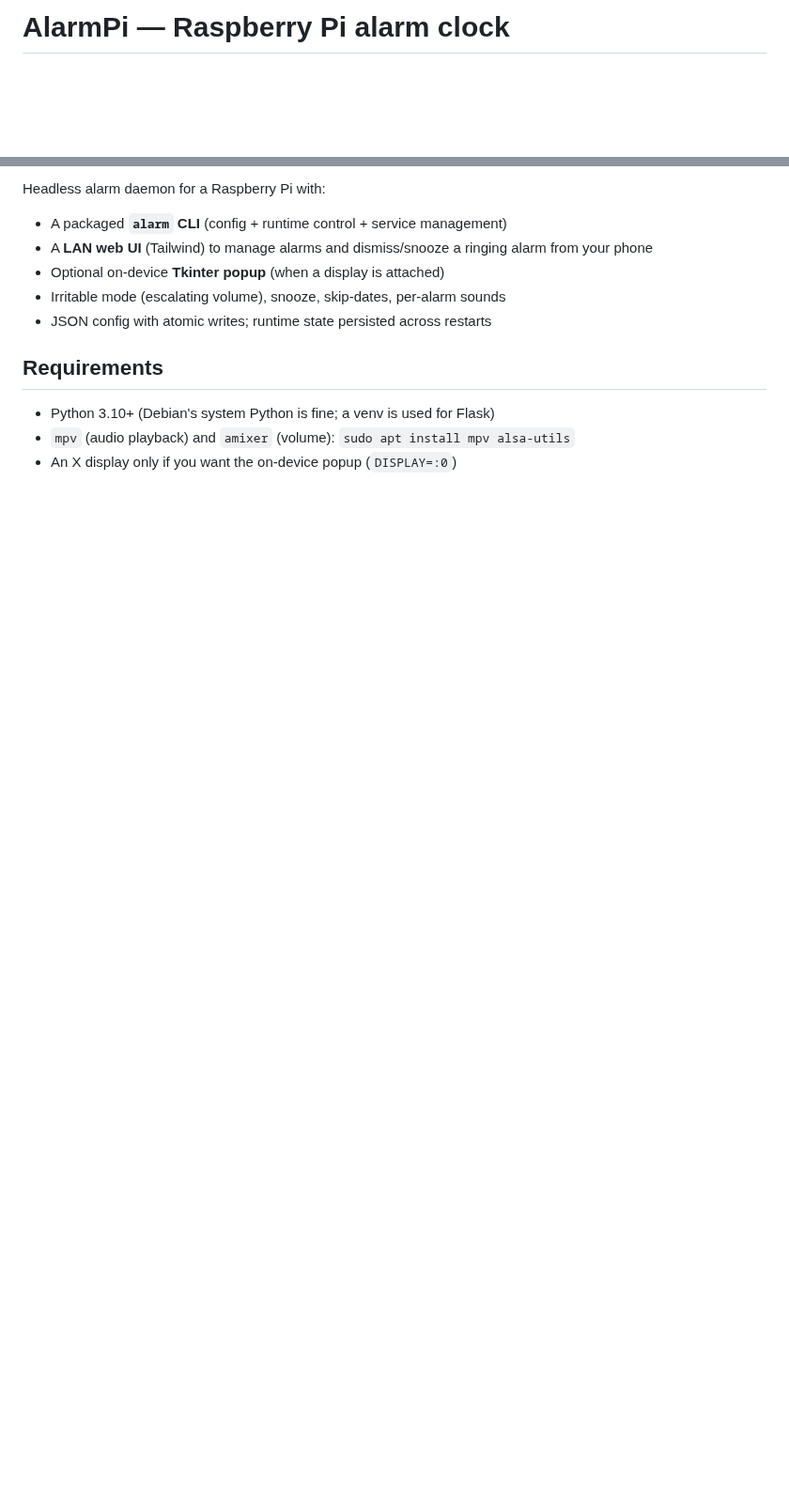
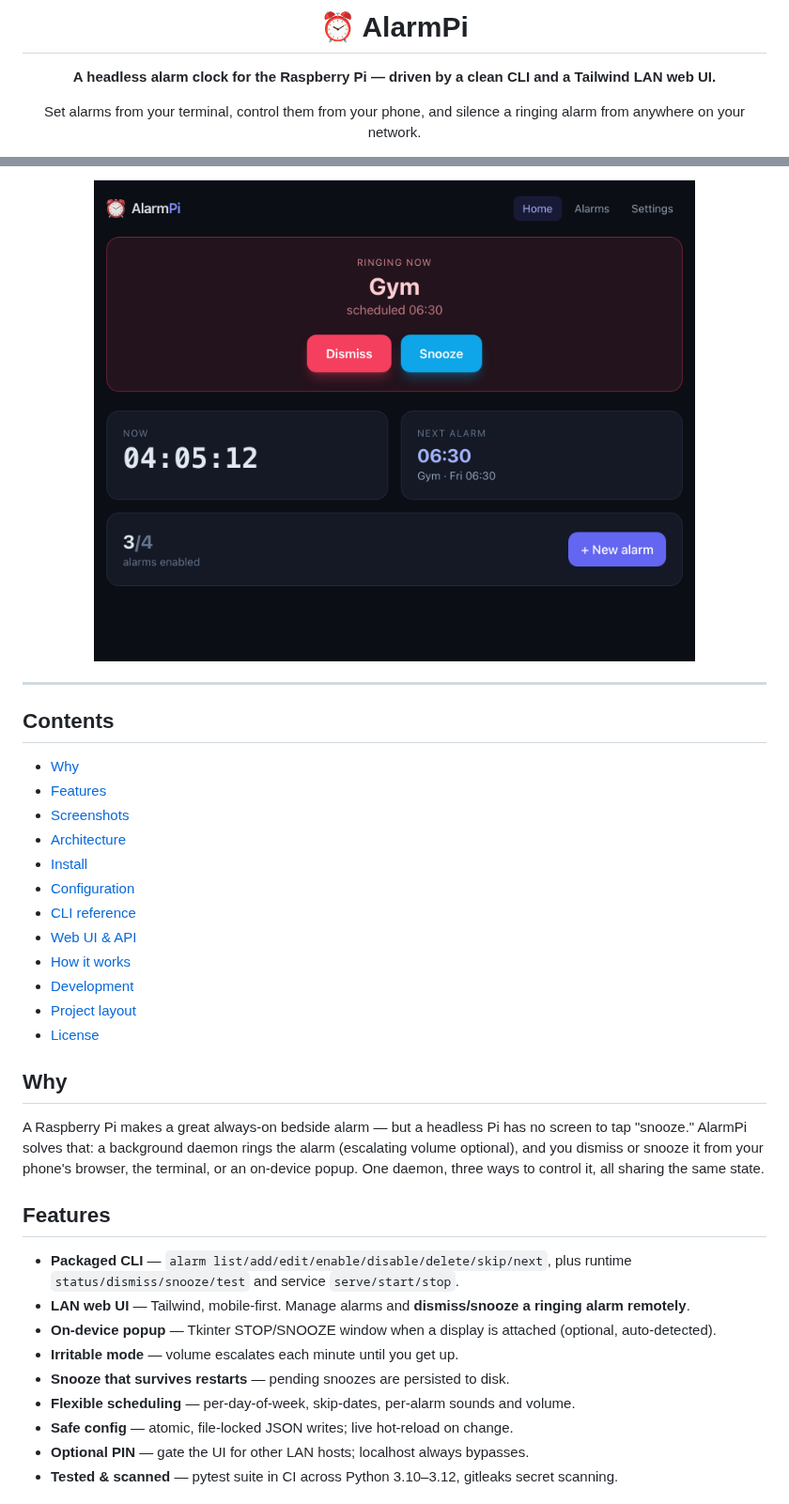
Before and after one commit to kleinpanic/alarm-pi, a Markdown page: README.md, 2 parts joined by grey strips. Shown at 94% size. Drawn GitHub-style; pictures changed too: docs/screenshots/dashboard-ringing.png (added); blank space fills up the shorter version.

```diff
--- a/README.md
+++ b/README.md
@@ -1,4 +1,10 @@
-# AlarmPi — Raspberry Pi alarm clock
+<div align="center">
+
+# ⏰ AlarmPi
+
+**A headless alarm clock for the Raspberry Pi — driven by a clean CLI and a Tailwind LAN web UI.**
+
+Set alarms from your terminal, control them from your phone, and silence a ringing alarm from anywhere on your network.
 
 [![CI](https://github.com/kleinpanic/alarm-pi/actions/workflows/ci.yml/badge.svg)](https://github.com/kleinpanic/alarm-pi/actions/workflows/ci.yml)
 [![License: MIT](https://img.shields.io/badge/License-MIT-yellow.svg)](LICENSE)
@@ -6,15 +13,42 @@
 
-Headless alarm daemon for a Raspberry Pi with:
+<img src="docs/screenshots/dashboard-ringing.png" alt="AlarmPi dashboard with a ringing alarm" width="640">
 
-- A packaged **`alarm` CLI** (config + runtime control + service management)
-- A **LAN web UI** (Tailwind) to manage alarms and dismiss/snooze a ringing
-  alarm from your phone
-- Optional on-device **Tkinter popup** (when a display is attached)
-- Irritable mode (escalating volume), snooze, skip-dates, per-alarm sounds
-- JSON config with atomic writes; runtime state persisted across restarts
+</div>
 
-## Requirements
+---
 
-- Python 3.10+ (Debian's system Python is fine; a venv is used for Flask)
-- `mpv` (audio playback) and `amixer` (volume): `sudo apt install mpv alsa-utils`
-- An X display only if you want the on-device popup (`DISPLAY=:0`)
+## Contents
+
+- [Why](#why)
+- [Features](#features)
+- [Screenshots](#screenshots)
+- [Architecture](#architecture)
+- [Install](#install)
+- [Configuration](#configuration)
+- [CLI reference](#cli-reference)
+- [Web UI & API](#web-ui--api)
+- [How it works](#how-it-works)
+- [Development](#development)
+- [Project layout](#project-layout)
+- [License](#license)
+
+## Why
+
+A Raspberry Pi makes a great always-on bedside alarm — but a headless Pi has no
+screen to tap "snooze." AlarmPi solves that: a background daemon rings the
+alarm (escalating volume optional), and you dismiss or snooze it from your
+phone's browser, the terminal, or an on-device popup. One daemon, three ways to
+control it, all sharing the same state.
+
+## Features
+
+- **Packaged CLI** — `alarm list/add/edit/enable/disable/delete/skip/next`, plus runtime `status/dismiss/snooze/test` and service `serve/start/stop`.
+- **LAN web UI** — Tailwind, mobile-first. Manage alarms and **dismiss/snooze a ringing alarm remotely**.
+- **On-device popup** — Tkinter STOP/SNOOZE window when a display is attached (optional, auto-detected).
+- **Irritable mode** — volume escalates each minute until you get up.
+- **Snooze that survives restarts** — pending snoozes are persisted to disk.
+- **Flexible scheduling** — per-day-of-week, skip-dates, per-alarm sounds and volume.
+- **Safe config** — atomic, file-locked JSON writes; live hot-reload on change.
+- **Optional PIN** — gate the UI for other LAN hosts; localhost always bypasses.
+- **Tested & scanned** — pytest suite in CI across Python 3.10–3.12, gitleaks secret scanning.
+
```
Also changed, not shown: other parts of README.md (+95 -31 lines), CHANGELOG.md (added, +27 -0 lines), docs/screenshots/alarms.png (added), docs/screenshots/dashboard.png (added), docs/screenshots/form.png (added), docs/screenshots/settings.png (added).
